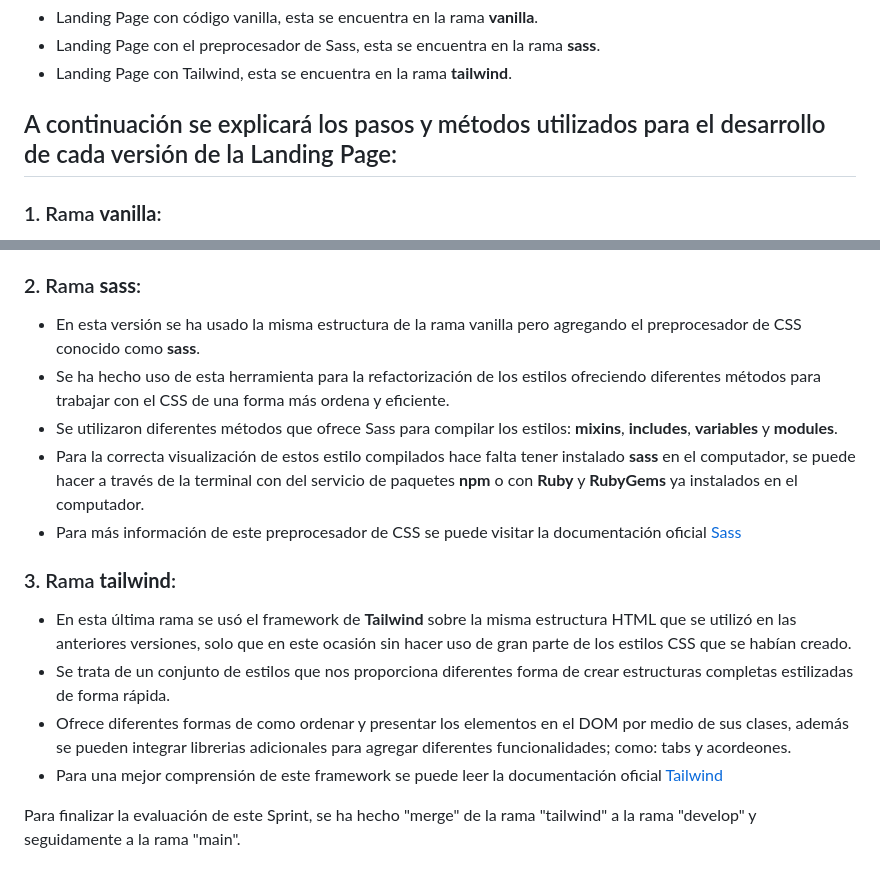
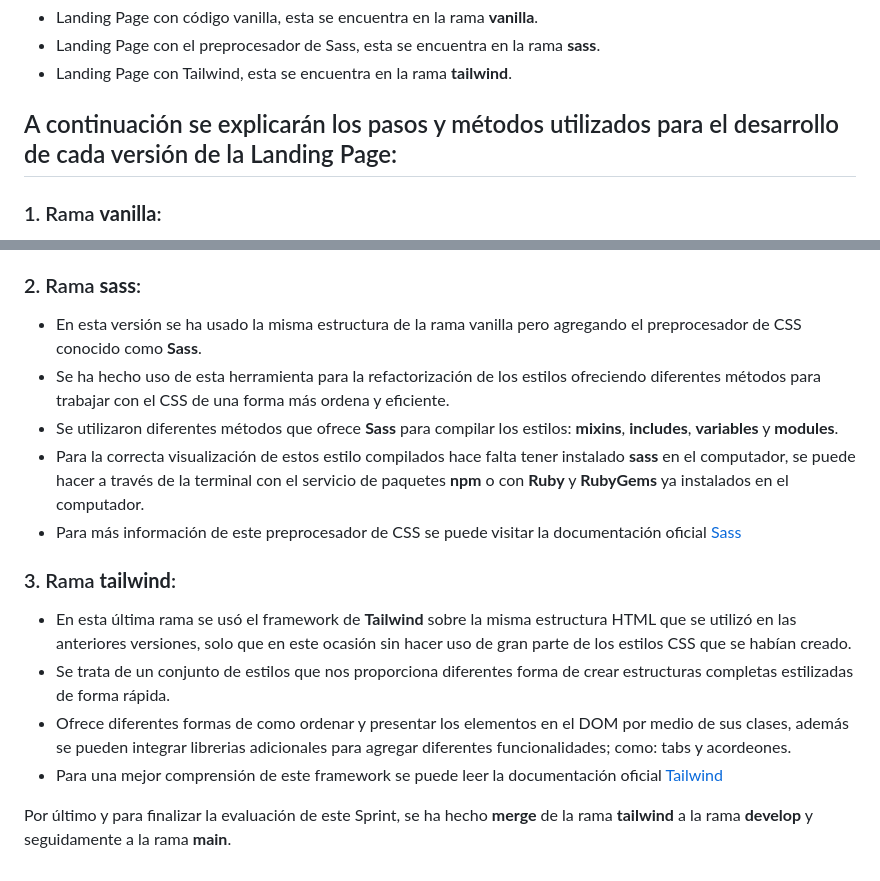
Before and after one commit to EdgarZerpaZG/sprint-1-landing-page, a Markdown page: README.md, 2 parts joined by grey strips. GitHub-like rendering.

```diff
--- a/README.md
+++ b/README.md
@@ -6,7 +6,7 @@ En este proyecto se ha realizado:
 - Landing Page con el preprocesador de Sass, esta se encuentra en la rama **sass**.
 - Landing Page con Tailwind, esta se encuentra en la rama **tailwind**.
 
-## A continuación se explicará los pasos y métodos utilizados para el desarrollo de cada versión de la Landing Page:
+## A continuación se explicarán los pasos y métodos utilizados para el desarrollo de cada versión de la Landing Page:
 
 ### 1. Rama **vanilla**:
 - En esta versión se ha utilizado solo HTML, CSS y JavaScript para crear esta vista. Se utilizaron las etiquetas que ofrece HTML para la creación de la estructura de la landing. Para la organización del contenido se hizo uso de las etiquetas **<section>** para la separación de cada parte del contenido y en su interior la información fue separada con las etiquetas **<div>** para una crear una jerarquía que más adelante será utíl para la implementación de los estilos.
@@ -17,10 +17,10 @@ En este proyecto se ha realizado:
 - Por último se agregaron algunas funciones para hacer un despliegue del menú principal en la versión mobile y la funcionalidad de los tabs que se muestran en la Landing Page.
 
 ### 2. Rama **sass**:
-- En esta versión se ha usado la misma estructura de la rama vanilla pero agregando el preprocesador de CSS conocido como **sass**.
+- En esta versión se ha usado la misma estructura de la rama vanilla pero agregando el preprocesador de CSS conocido como **Sass**.
 - Se ha hecho uso de esta herramienta para la refactorización de los estilos ofreciendo diferentes métodos para trabajar con el CSS de una forma más ordena y eficiente.
-- Se utilizaron diferentes métodos que ofrece Sass para compilar los estilos: **mixins**, **includes**, **variables** y **modules**.
-- Para la correcta visualización de estos estilo compilados hace falta tener instalado **sass** en el computador, se puede hacer a través de la terminal con del servicio de paquetes **npm** o con **Ruby** y **RubyGems** ya instalados en el computador.
+- Se utilizaron diferentes métodos que ofrece **Sass** para compilar los estilos: **mixins**, **includes**, **variables** y **modules**.
+- Para la correcta visualización de estos estilo compilados hace falta tener instalado **sass** en el computador, se puede hacer a través de la terminal con el servicio de paquetes **npm** o con **Ruby** y **RubyGems** ya instalados en el computador.
 - Para más información de este preprocesador de CSS se puede visitar la documentación oficial [Sass](https://sass-lang.com)
 
 ### 3. Rama **tailwind**:
@@ -29,4 +29,4 @@ En este proyecto se ha realizado:
 - Ofrece diferentes formas de como ordenar y presentar los elementos en el DOM por medio de sus clases, además se pueden integrar librerias adicionales para agregar diferentes funcionalidades; como: tabs y acordeones.
 - Para una mejor comprensión de este framework se puede leer la documentación oficial [Tailwind](https://tailwindcss.com/docs/installation/using-vite)
 
-Para finalizar la evaluación de este Sprint, se ha hecho "merge" de la rama "tailwind" a la rama "develop" y seguidamente a la rama "main".
+Por último y para finalizar la evaluación de este Sprint, se ha hecho **merge** de la rama **tailwind** a la rama **develop** y seguidamente a la rama **main**.
```
